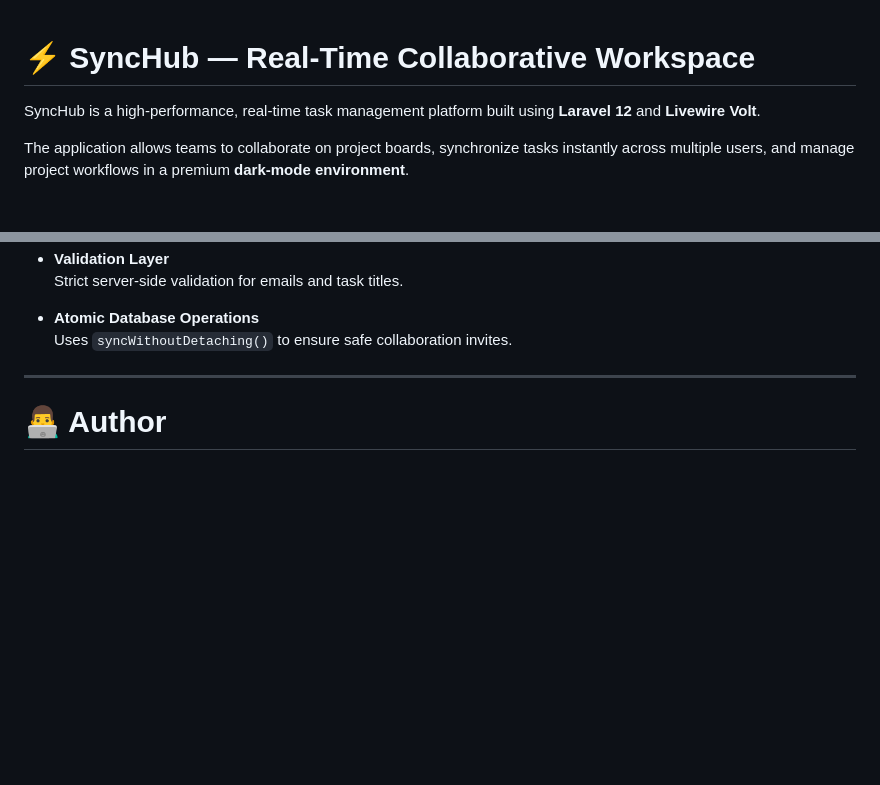
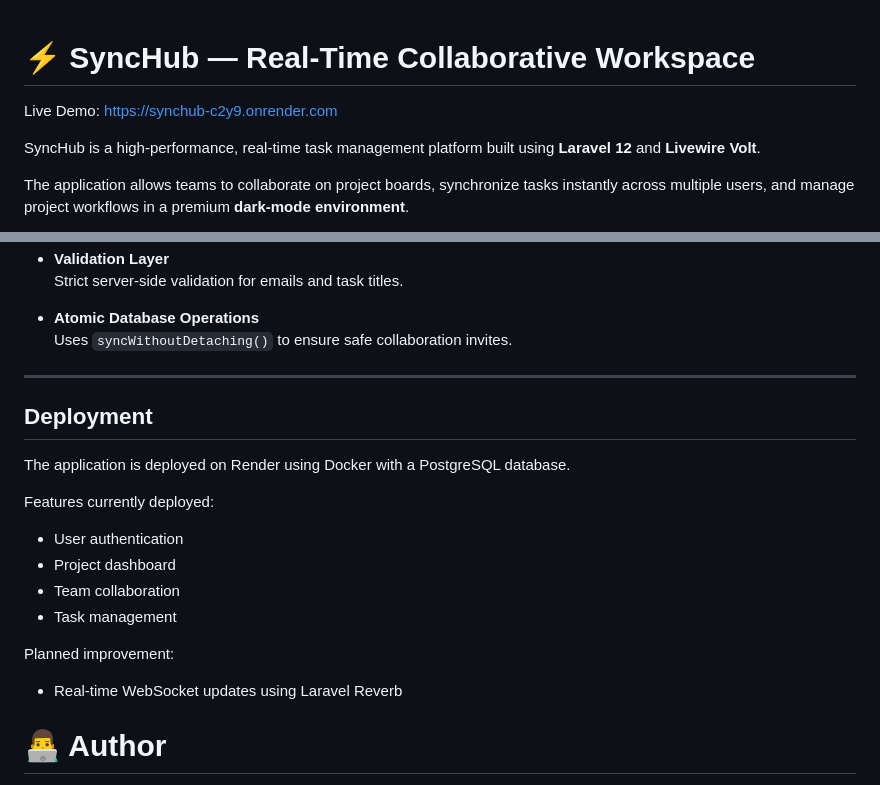
Before and after one commit to AnuROID/SyncHub, a Markdown page: README.md, 2 parts joined by grey strips. Rendered like a GitHub page; blank space fills up the shorter version.

Commit message:
deploy synchub to production on Render

```diff
--- a/README.md
+++ b/README.md
@@ -1,4 +1,6 @@
 # ⚡ SyncHub — Real-Time Collaborative Workspace
+
+Live Demo: https://synchub-c2y9.onrender.com
 
 SyncHub is a high-performance, real-time task management platform built using **Laravel 12** and **Livewire Volt**.
 
@@ -163,6 +165,18 @@ UI Syncs Across All Connected Users
   Uses `syncWithoutDetaching()` to ensure safe collaboration invites.
 
 ---
+## Deployment
+
+The application is deployed on Render using Docker with a PostgreSQL database.
+
+Features currently deployed:
+- User authentication
+- Project dashboard
+- Team collaboration
+- Task management
+
+Planned improvement:
+- Real-time WebSocket updates using Laravel Reverb
 
 # 👨‍💻 Author
 
```
